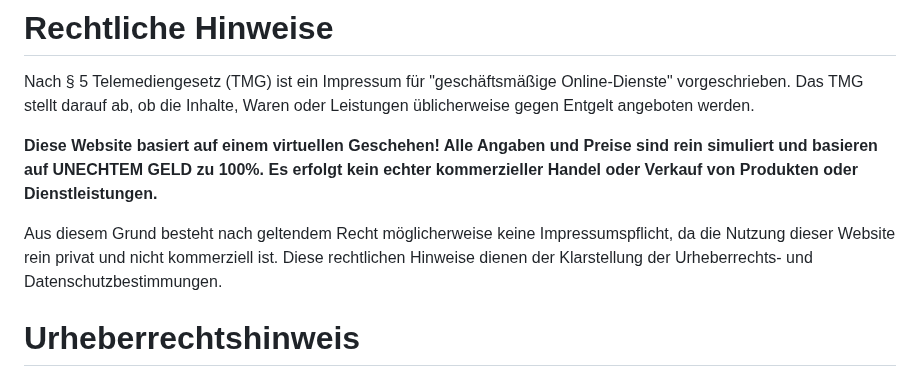
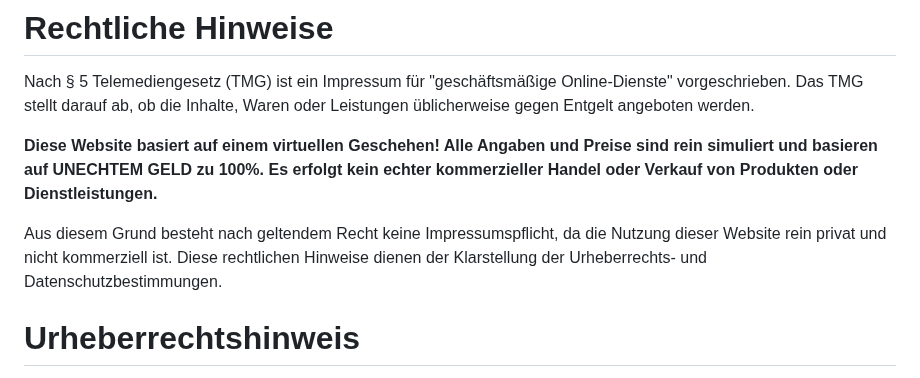
Before and after one commit to fluxxxto/fluxxxto.github.io, a Markdown page: README.md, the part around the change. GitHub-like rendering.

```diff
--- a/README.md
+++ b/README.md
@@ -4,7 +4,7 @@ Nach § 5 Telemediengesetz (TMG) ist ein Impressum für "geschäftsmäßige Onli
 
 **Diese Website basiert auf einem virtuellen Geschehen! Alle Angaben und Preise sind rein simuliert und basieren auf UNECHTEM GELD zu 100%. Es erfolgt kein echter kommerzieller Handel oder Verkauf von Produkten oder Dienstleistungen.**
 
-Aus diesem Grund besteht nach geltendem Recht möglicherweise keine Impressumspflicht, da die Nutzung dieser Website rein privat und nicht kommerziell ist. Diese rechtlichen Hinweise dienen der Klarstellung der Urheberrechts- und Datenschutzbestimmungen.
+Aus diesem Grund besteht nach geltendem Recht keine Impressumspflicht, da die Nutzung dieser Website rein privat und nicht kommerziell ist. Diese rechtlichen Hinweise dienen der Klarstellung der Urheberrechts- und Datenschutzbestimmungen.
 
 # Urheberrechtshinweis
 
```
